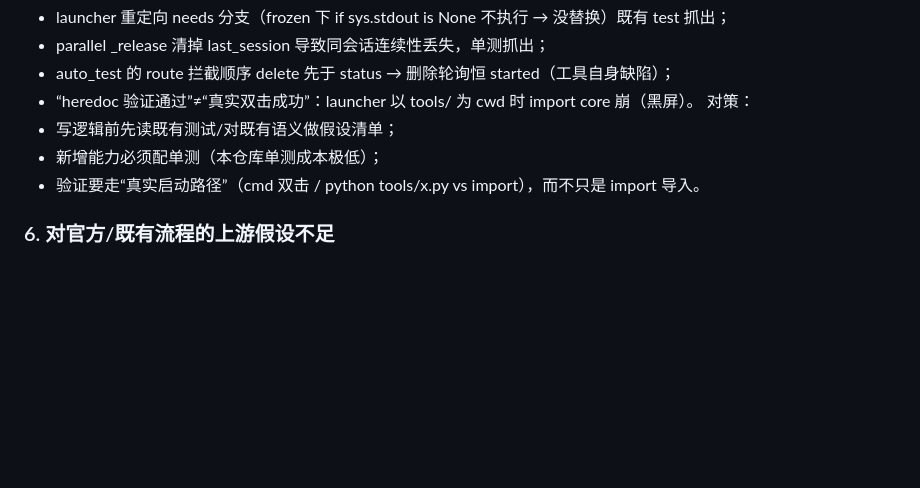
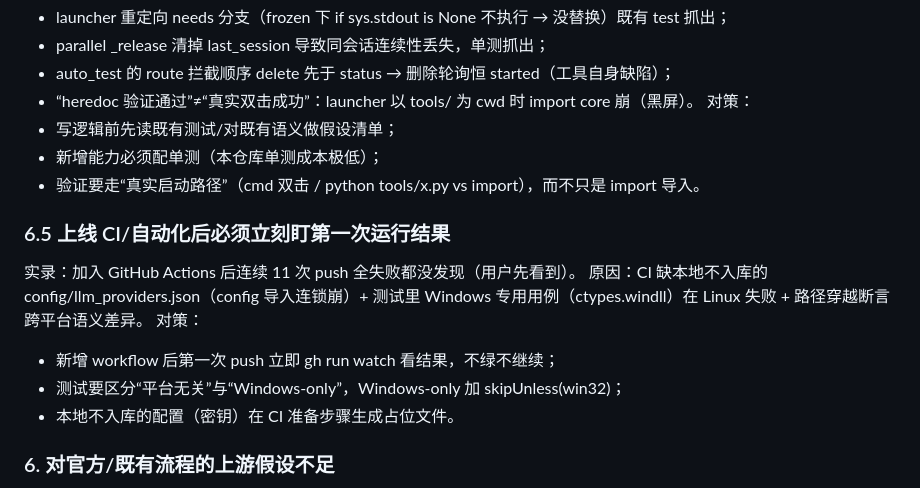
Before and after one commit to large-su/AutoQuill, a Markdown page: docs/AGENT-OPERATING-NOTES.md, the part around the change. Rendered like a GitHub page; blank space fills up the shorter version.

Commit message:
docs: 操作守则补充 CI/跨平台教训（上线自动化后必盯首轮结果）

```diff
--- a/docs/AGENT-OPERATING-NOTES.md
+++ b/docs/AGENT-OPERATING-NOTES.md
@@ -59,6 +59,15 @@
 - 新增能力必须配单测（本仓库单测成本极低）；
 - 验证要走“真实启动路径”（cmd 双击 / python tools/x.py vs import），而不只是 import 导入。
 
+### 6.5 上线 CI/自动化后必须立刻盯第一次运行结果
+
+实录：加入 GitHub Actions 后连续 11 次 push 全失败都没发现（用户先看到）。
+原因：CI 缺本地不入库的 config/llm_providers.json（config 导入连锁崩）+ 测试里 Windows 专用用例（ctypes.windll）在 Linux 失败 + 路径穿越断言跨平台语义差异。
+对策：
+- 新增 workflow 后第一次 push 立即 gh run watch 看结果，不绿不继续；
+- 测试要区分“平台无关”与“Windows-only”，Windows-only 加 skipUnless(win32)；
+- 本地不入库的配置（密钥）在 CI 准备步骤生成占位文件。
+
 ### 6. 对官方/既有流程的上游假设不足
 
 案例：第一次跑 build_release.py 时不知 installer/AutoQuill.iss 硬编码 4.3.0 → 门禁失败；该问题后已改为构建时自动注入版本。
```
